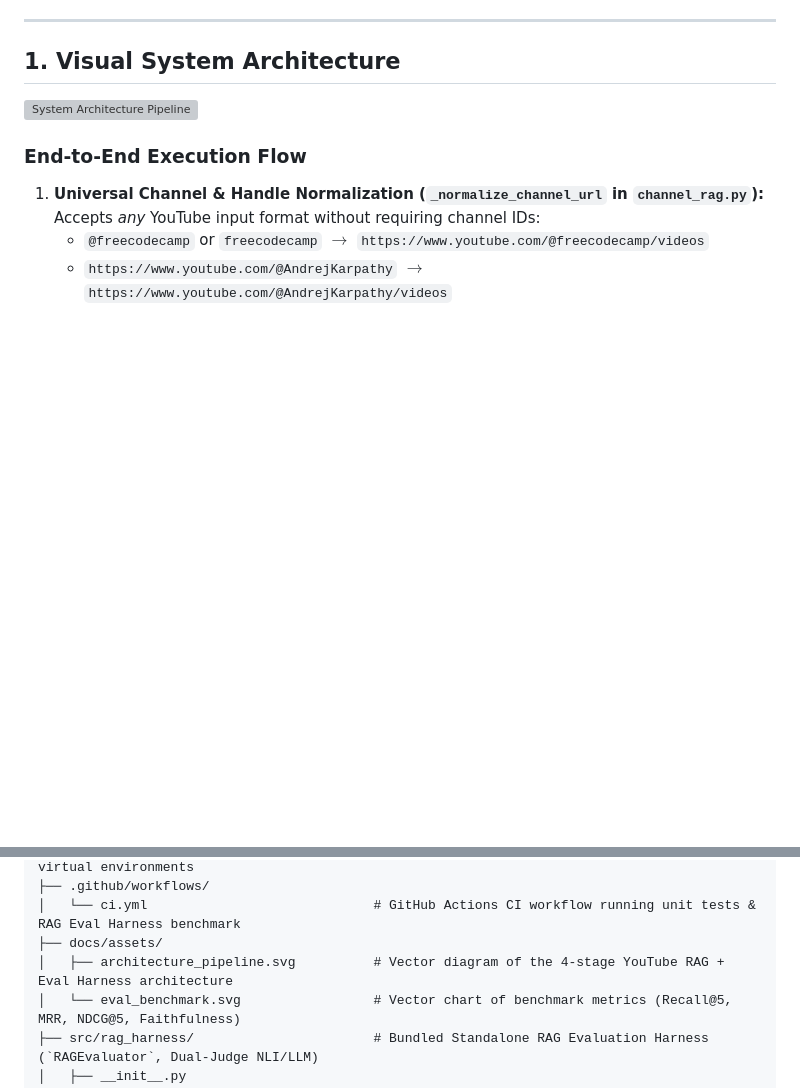
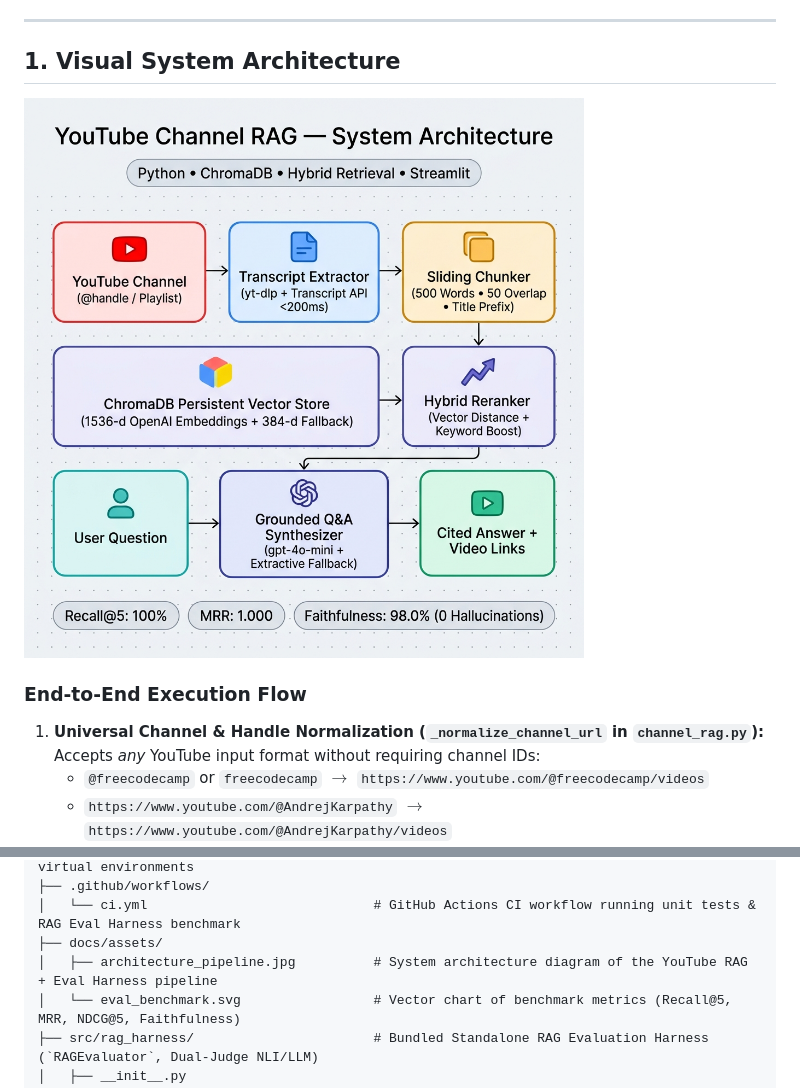
Before and after one commit to velagapudirushi/youtube-channel-rag, a Markdown page: ARCHITECTURE.md, 2 parts joined by grey strips. Drawn GitHub-style; pictures changed too: docs/assets/architecture_pipeline.jpg (added); blank space fills up the shorter version; grey boxes are pictures that could not be loaded.

```diff
--- a/ARCHITECTURE.md
+++ b/ARCHITECTURE.md
@@ -8,7 +8,7 @@ This document explains **how `youtube-channel-rag` works under the hood**, **how
 
 ## 1. Visual System Architecture
 
-![System Architecture Pipeline](docs/assets/architecture_pipeline.svg)
+![System Architecture Pipeline](docs/assets/architecture_pipeline.jpg)
 
 ### End-to-End Execution Flow
 1. **Universal Channel & Handle Normalization (`_normalize_channel_url` in `channel_rag.py`):**
@@ -59,7 +59,7 @@ youtube-channel-rag/
 ├── .github/workflows/
 │   └── ci.yml                             # GitHub Actions CI workflow running unit tests & RAG Eval Harness benchmark
 ├── docs/assets/
-│   ├── architecture_pipeline.svg          # Vector diagram of the 4-stage YouTube RAG + Eval Harness architecture
+│   ├── architecture_pipeline.jpg          # System architecture diagram of the YouTube RAG + Eval Harness pipeline
 │   └── eval_benchmark.svg                 # Vector chart of benchmark metrics (Recall@5, MRR, NDCG@5, Faithfulness)
 ├── src/rag_harness/                       # Bundled Standalone RAG Evaluation Harness (`RAGEvaluator`, Dual-Judge NLI/LLM)
 │   ├── __init__.py
```
Also changed, not shown: README.md (+1 -1 lines), 1 other file.
